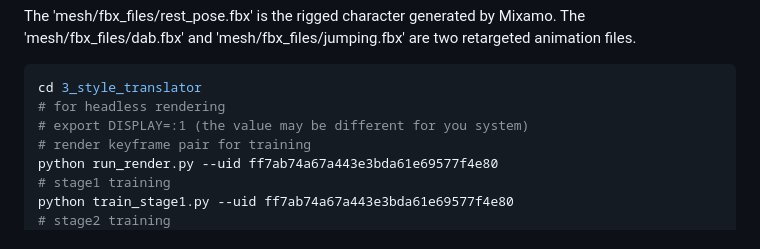
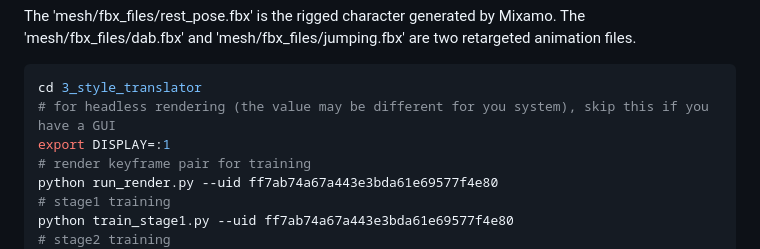
Before and after one commit to LordLiang/DrawingSpinUp, a Markdown page: README.md, the part around the change. Rendered like a GitHub page.

````diff
--- a/README.md
+++ b/README.md
@@ -67,8 +67,8 @@ The 'mesh/fbx_files/rest_pose.fbx' is the rigged character generated by Mixamo.
 The 'mesh/fbx_files/dab.fbx' and 'mesh/fbx_files/jumping.fbx' are two retargeted animation files.
 ```sh
 cd 3_style_translator
-# for headless rendering
-# export DISPLAY=:1 (the value may be different for you system)
+# for headless rendering (the value may be different for you system), skip this if you have a GUI
+export DISPLAY=:1
 # render keyframe pair for training
 python run_render.py --uid ff7ab74a67a443e3bda61e69577f4e80
 # stage1 training
````
